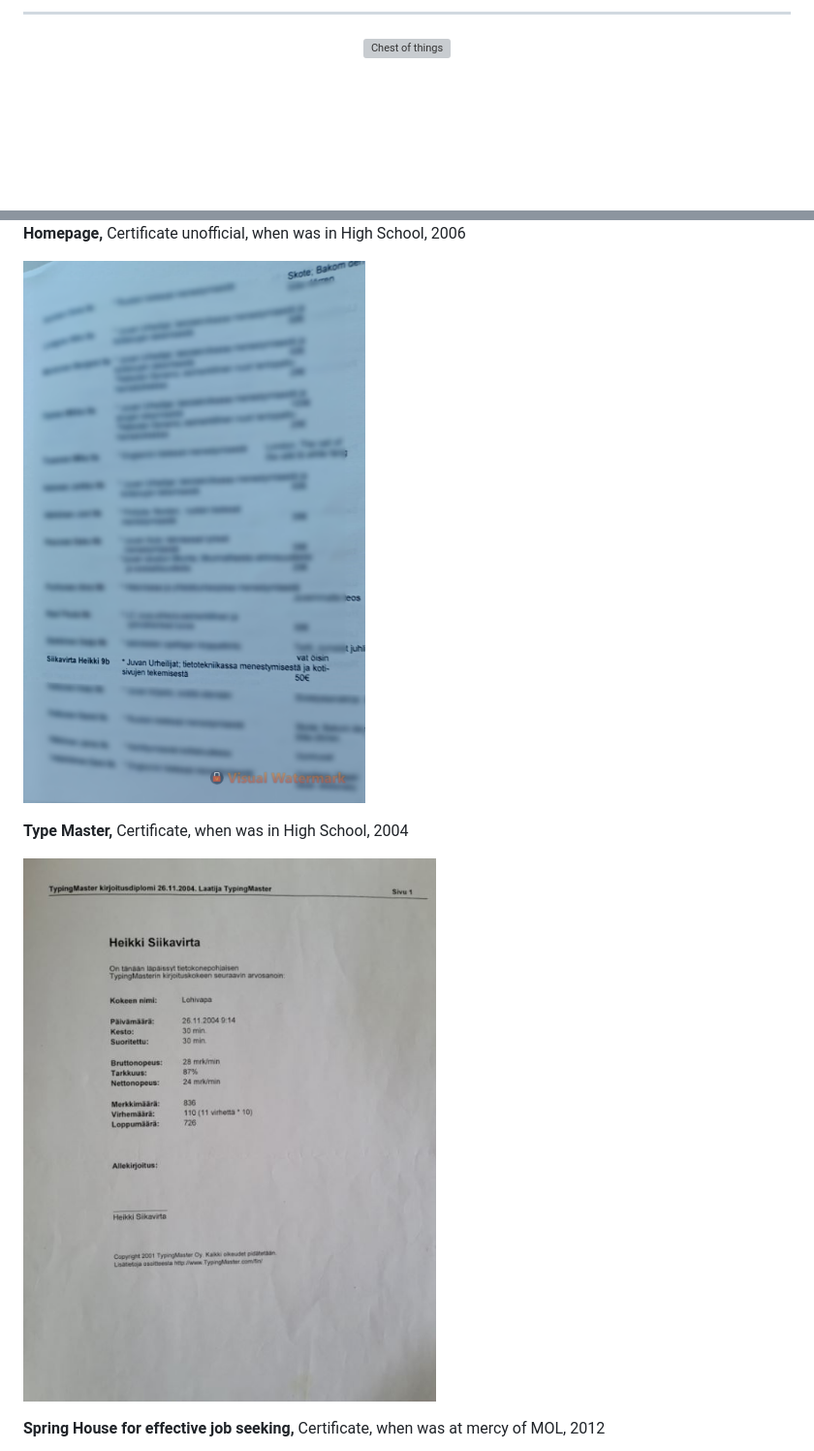
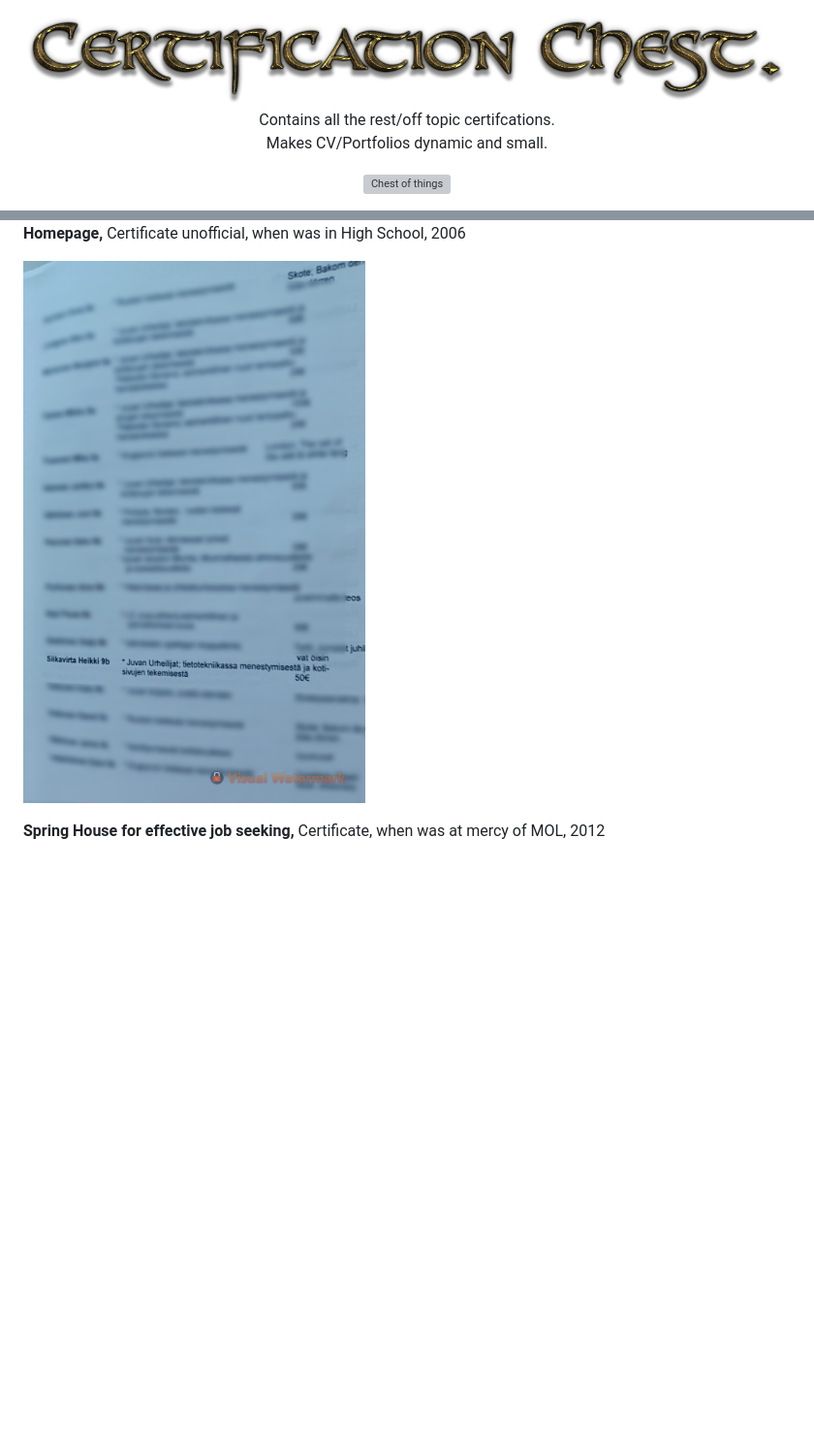
Before and after one commit to developersCradle/certification-chest, a Markdown page: README.md, 2 parts joined by grey strips. Shown at 97% size. Drawn GitHub-style; pictures changed too: certificaiton chest caption.png (added), type master certificate.jpg (deleted); blank space fills up the shorter version; grey boxes are pictures that could not be loaded.

Commit message:
proceeded

```diff
--- a/README.md
+++ b/README.md
@@ -1,4 +1,8 @@
-<hr>
+<p align="center">
+    <img id="studying" src="certificaiton chest caption.png" style="height: 150px; width: 900px;">
+ 	<text>Contains all the rest/off topic certifcations. <br> Makes CV/Portfolios dynamic and small.
+</p>
+
 <p align="center">
    <img src="chest.gif" alt="Chest of things" width="400"/>
 </p>
@@ -24,9 +29,7 @@
 	<p><b>Helsingin Energia, Tunnel Course,</b> Certificate, 2011</p>
 		<img id="tunnelCourseCert?trk=public_profile_see-credential" src="tunnelCourse.JPG" alt="tunnel cert" width="500"/>
 	<p><b>Homepage,</b> Certificate unofficial, when was in High School, 2006<p>
-		<img id="JuvanUrheilijatKotisivuVuosikertomus" src="määäSuperKoodariKOTISUVUT.png" alt="type master cert" width="500"/>
-	<p><b>Type Master,</b> Certificate, when was in High School, 2004<p>
-		<img id="typeMasterCourseCertificate" src="type master certificate.jpg" alt="type master cert" width="500"/>
+		<img id="JuvanUrheilijatKotisivuVuosikertomus" src="määäSuperKoodariKOTISUVUT.png" alt="juvan urheilijat cert" width="500"/>
 	<p><b>Spring House for effective job seeking,</b> Certificate, when was at mercy of MOL, 2012<p>
 		<img id="sprinthouseMOLsuperKurssiCert" src="sprinthouseMOLsuperKurssi.jpg" alt="sprinthouseMOLsuperKurssi cert" width="500"/>
 	<p><b>Mensa IQ test official,</b> Certificate, when was freaking tired. If one sees these meaningful and or speeds up recruitment process, 2020<p>
```
Also changed, not shown: other parts of README.md (+2 -1 lines).
